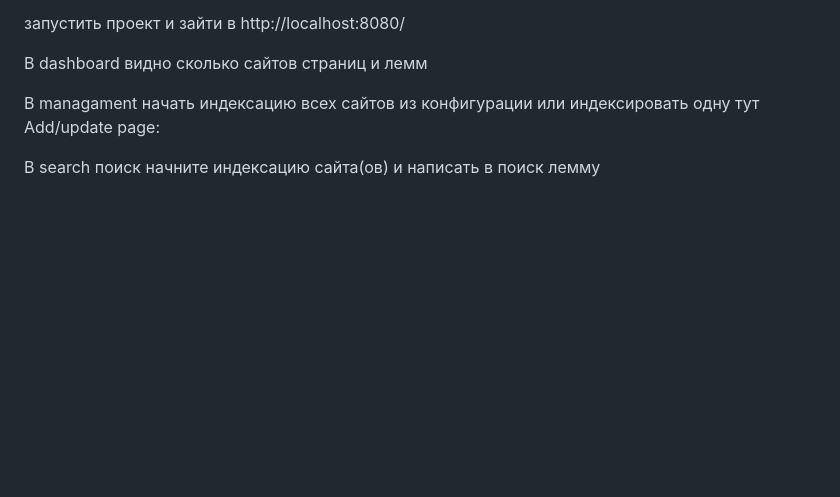
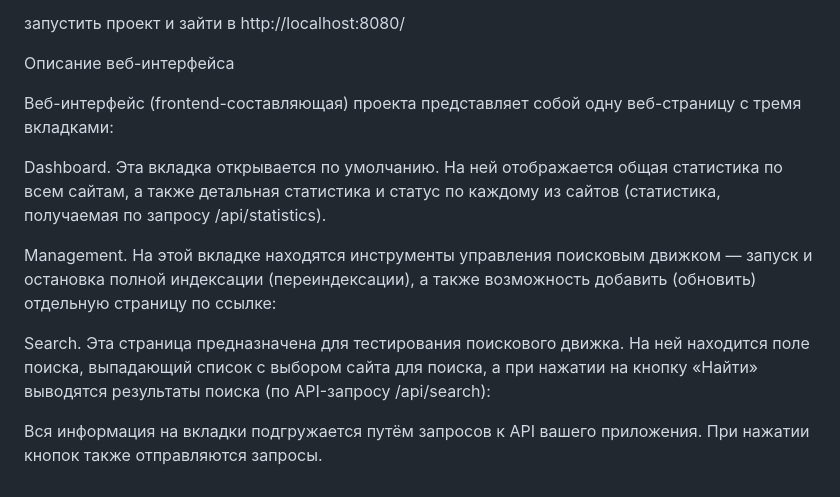
Before and after one commit to WATERCOSMOSWORLD/SkillboxFinal, a Markdown page: README.md, the part around the change. GitHub-like rendering; blank space fills up the shorter version.

Commit message:
complited

```diff
--- a/README.md
+++ b/README.md
@@ -19,8 +19,20 @@
 
 запустить проект и зайти в http://localhost:8080/
 
-В dashboard видно сколько сайтов страниц и лемм
+Описание веб-интерфейса
 
-В managament начать индексацию всех сайтов из конфигурации или индексировать одну тут Add/update page:
+Веб-интерфейс (frontend-составляющая) проекта представляет собой одну веб-страницу с тремя вкладками:
 
-В search поиск начните индексацию сайта(ов) и написать в поиск лемму
+Dashboard. Эта вкладка открывается по умолчанию. На ней отображается общая статистика по всем сайтам, а также детальная статистика и статус по каждому из сайтов (статистика, получаемая по запросу /api/statistics).
+
+
+
+Management. На этой вкладке находятся инструменты управления поисковым движком — запуск и остановка полной индексации (переиндексации), а также возможность добавить (обновить) отдельную страницу по ссылке:
+
+
+
+Search. Эта страница предназначена для тестирования поискового движка. На ней находится поле поиска, выпадающий список с выбором сайта для поиска, а при нажатии на кнопку «Найти» выводятся результаты поиска (по API-запросу /api/search):
+
+
+
+Вся информация на вкладки подгружается путём запросов к API вашего приложения. При нажатии кнопок также отправляются запросы.
```
